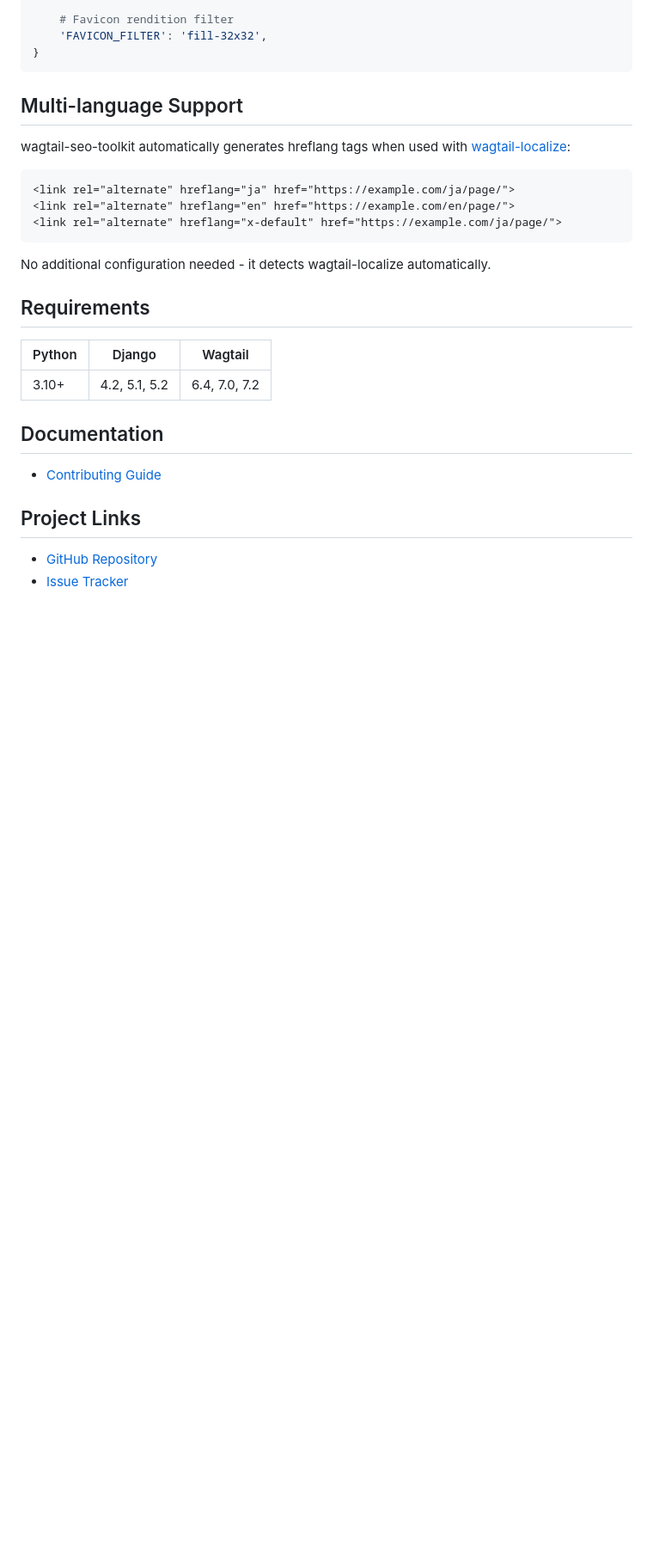
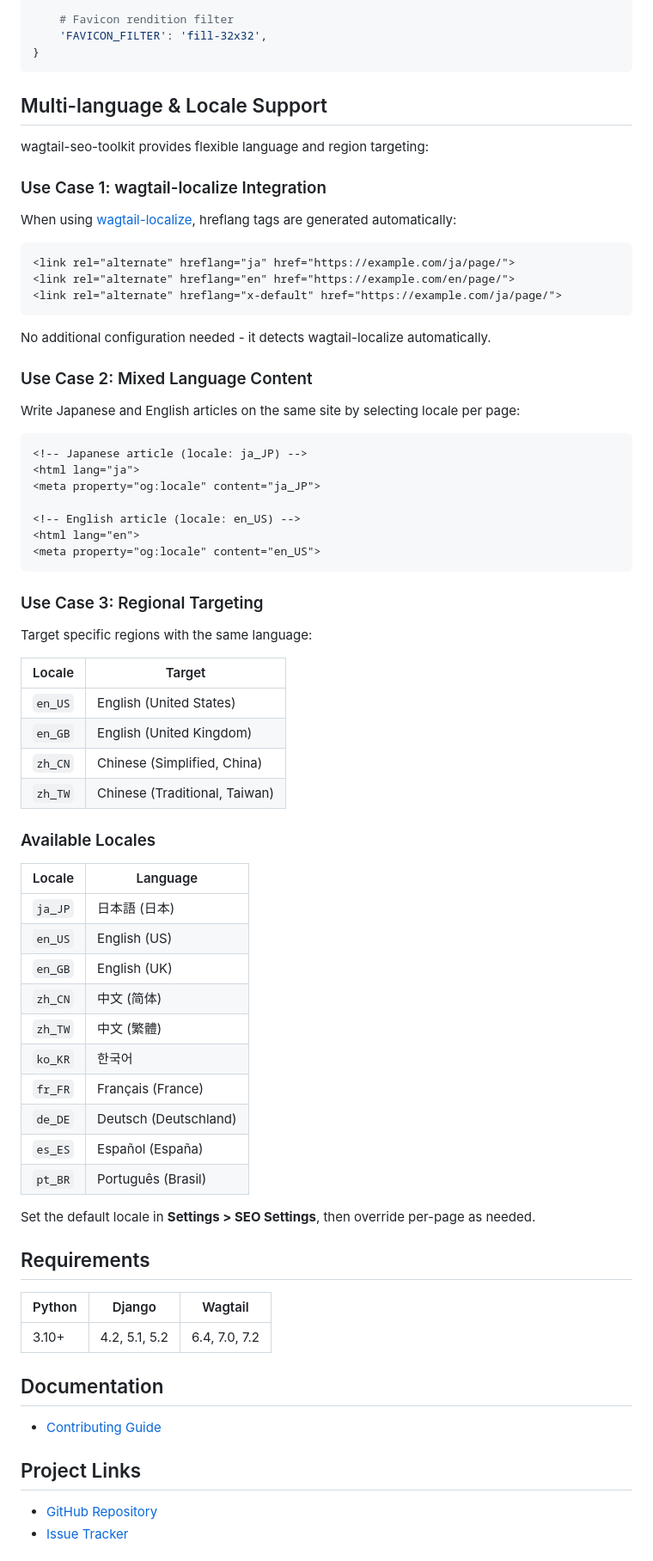
Before and after one commit to kkm-horikawa/wagtail-herald, a Markdown page: README.md, the part around one of its changes. Shown at 86% size. Drawn GitHub-style; blank space fills up the shorter version.

Commit message:
docs: Add locale support documentation
- Add locale settings to Key Features
- Document three use cases:
  1. wagtail-localize integration (auto hreflang)
  2. Mixed language content on same site
  3. Regional targeting (en_US, en_GB, etc.)
- Add Available Locales table with 10 locales
- Update SEO Mixin features with locale selector

````diff
--- a/README.md
+++ b/README.md
@@ -263,9 +265,13 @@ WAGTAIL_SEO_TOOLKIT = {
 }
 ```
 
-## Multi-language Support
+## Multi-language & Locale Support
 
-wagtail-seo-toolkit automatically generates hreflang tags when used with [wagtail-localize](https://wagtail-localize.org/):
+wagtail-seo-toolkit provides flexible language and region targeting:
+
+### Use Case 1: wagtail-localize Integration
+
+When using [wagtail-localize](https://wagtail-localize.org/), hreflang tags are generated automatically:
 
 ```html
 <link rel="alternate" hreflang="ja" href="https://example.com/ja/page/">
@@ -274,6 +280,48 @@ wagtail-seo-toolkit automatically generates hreflang tags when used with [wagtai
 ```
 
 No additional configuration needed - it detects wagtail-localize automatically.
+
+### Use Case 2: Mixed Language Content
+
+Write Japanese and English articles on the same site by selecting locale per page:
+
+```html
+<!-- Japanese article (locale: ja_JP) -->
+<html lang="ja">
+<meta property="og:locale" content="ja_JP">
+
+<!-- English article (locale: en_US) -->
+<html lang="en">
+<meta property="og:locale" content="en_US">
+```
+
+### Use Case 3: Regional Targeting
+
+Target specific regions with the same language:
+
+| Locale | Target |
+|--------|--------|
+| `en_US` | English (United States) |
+| `en_GB` | English (United Kingdom) |
+| `zh_CN` | Chinese (Simplified, China) |
+| `zh_TW` | Chinese (Traditional, Taiwan) |
+
+### Available Locales
+
+| Locale | Language |
+|--------|----------|
+| `ja_JP` | 日本語 (日本) |
+| `en_US` | English (US) |
+| `en_GB` | English (UK) |
+| `zh_CN` | 中文 (简体) |
+| `zh_TW` | 中文 (繁體) |
+| `ko_KR` | 한국어 |
+| `fr_FR` | Français (France) |
+| `de_DE` | Deutsch (Deutschland) |
+| `es_ES` | Español (España) |
+| `pt_BR` | Português (Brasil) |
+
+Set the default locale in **Settings > SEO Settings**, then override per-page as needed.
 
 ## Requirements
 
````
Also changed, not shown: other parts of README.md (+2 -0 lines).
